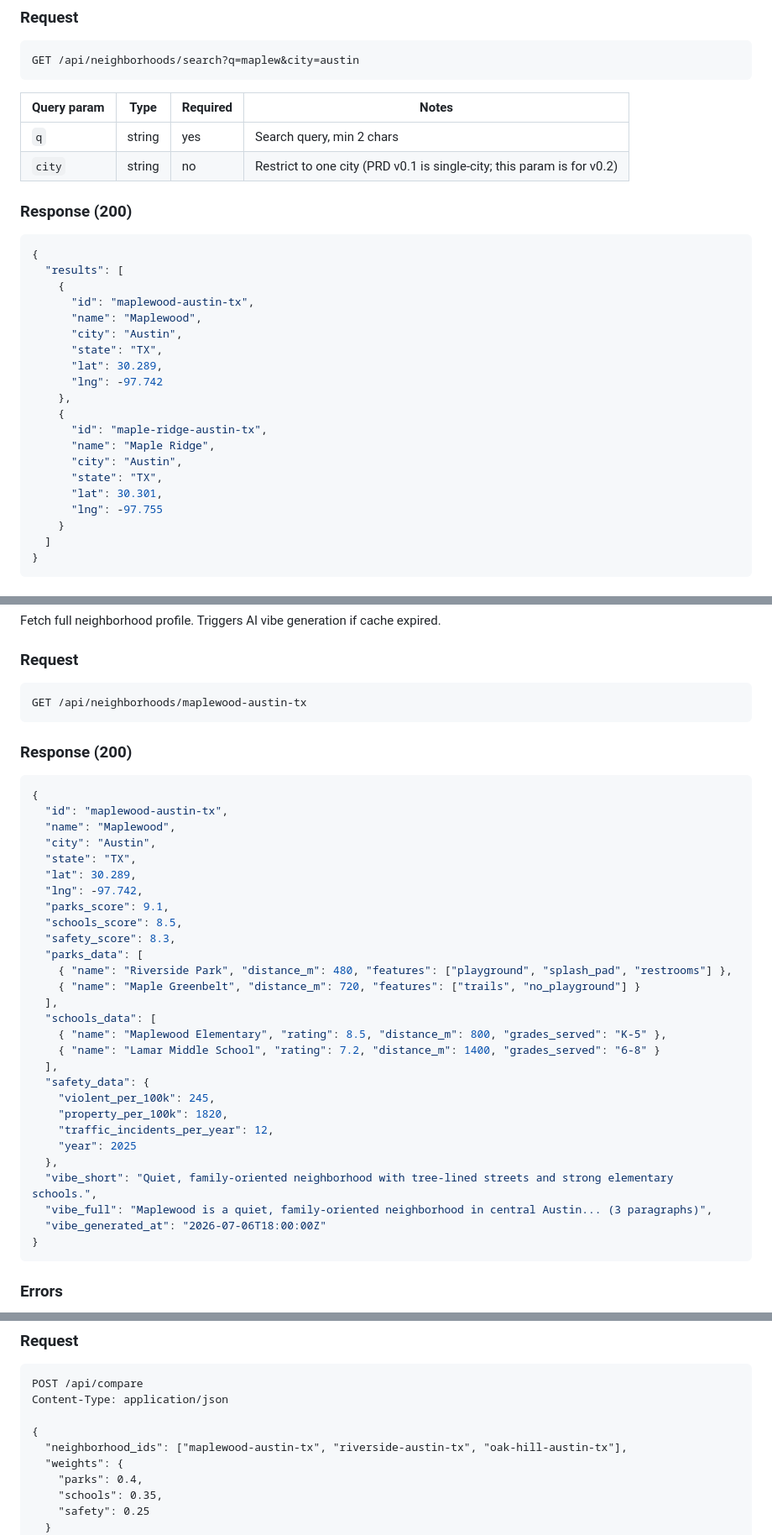
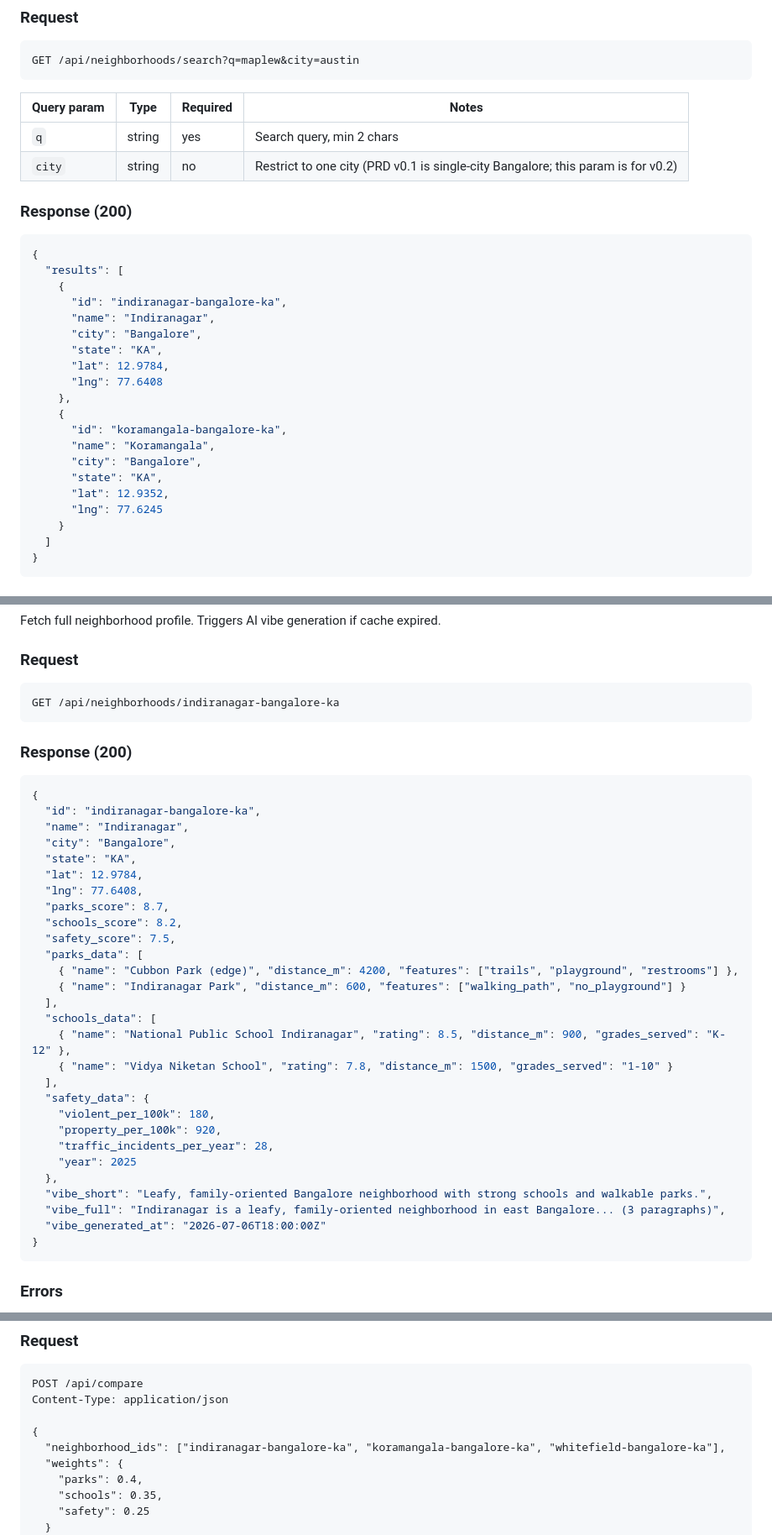
Before and after one commit to sanjibani/neighborhood-explorer, a Markdown page: docs/api.md, 3 parts joined by grey strips. Shown at 84% size. Rendered like a GitHub page.

Commit message:
Switch v0.1 city from Austin to Bangalore
- Update data-model.md seed data: 10 Bangalore neighborhoods (Indiranagar, Koramangala, Whitefield, Jayanagar, HSR Layout, etc.)
- Update api.md examples to Bangalore IDs and Bangalore school data shape
- Add Bangalore-specific data sourcing notes: no GreatSchools equivalent, derive safety from heuristics, parks via Google Places

Rationale: user (sanjibani, based in Bangalore) chose their home city.
Implementation differences from Austin noted for Phase 3.

````diff
--- a/docs/api.md
+++ b/docs/api.md
@@ -22,7 +22,7 @@ GET /api/neighborhoods/search?q=maplew&city=austin
 | Query param | Type | Required | Notes |
 |---|---|---|---|
 | `q` | string | yes | Search query, min 2 chars |
-| `city` | string | no | Restrict to one city (PRD v0.1 is single-city; this param is for v0.2) |
+| `city` | string | no | Restrict to one city (PRD v0.1 is single-city Bangalore; this param is for v0.2) |
 
 ### Response (200)
 
@@ -30,20 +30,20 @@ GET /api/neighborhoods/search?q=maplew&city=austin
 {
   "results": [
     {
-      "id": "maplewood-austin-tx",
-      "name": "Maplewood",
-      "city": "Austin",
-      "state": "TX",
-      "lat": 30.289,
-      "lng": -97.742
+      "id": "indiranagar-bangalore-ka",
+      "name": "Indiranagar",
+      "city": "Bangalore",
+      "state": "KA",
+      "lat": 12.9784,
+      "lng": 77.6408
     },
     {
-      "id": "maple-ridge-austin-tx",
-      "name": "Maple Ridge",
-      "city": "Austin",
-      "state": "TX",
-      "lat": 30.301,
-      "lng": -97.755
+      "id": "koramangala-bangalore-ka",
+      "name": "Koramangala",
+      "city": "Bangalore",
+      "state": "KA",
+      "lat": 12.9352,
+      "lng": 77.6245
     }
   ]
 }
@@ -68,38 +68,38 @@ Fetch full neighborhood profile. Triggers AI vibe generation if cache expired.
 ### Request
 
 ```
-GET /api/neighborhoods/maplewood-austin-tx
+GET /api/neighborhoods/indiranagar-bangalore-ka
 ```
 
 ### Response (200)
 
 ```json
 {
-  "id": "maplewood-austin-tx",
-  "name": "Maplewood",
-  "city": "Austin",
-  "state": "TX",
-  "lat": 30.289,
-  "lng": -97.742,
-  "parks_score": 9.1,
-  "schools_score": 8.5,
-  "safety_score": 8.3,
+  "id": "indiranagar-bangalore-ka",
+  "name": "Indiranagar",
+  "city": "Bangalore",
+  "state": "KA",
+  "lat": 12.9784,
+  "lng": 77.6408,
+  "parks_score": 8.7,
+  "schools_score": 8.2,
+  "safety_score": 7.5,
   "parks_data": [
-    { "name": "Riverside Park", "distance_m": 480, "features": ["playground", "splash_pad", "restrooms"] },
-    { "name": "Maple Greenbelt", "distance_m": 720, "features": ["trails", "no_playground"] }
+    { "name": "Cubbon Park (edge)", "distance_m": 4200, "features": ["trails", "playground", "restrooms"] },
+    { "name": "Indiranagar Park", "distance_m": 600, "features": ["walking_path", "no_playground"] }
   ],
   "schools_data": [
-    { "name": "Maplewood Elementary", "rating": 8.5, "distance_m": 800, "grades_served": "K-5" },
-    { "name": "Lamar Middle School", "rating": 7.2, "distance_m": 1400, "grades_served": "6-8" }
+    { "name": "National Public School Indiranagar", "rating": 8.5, "distance_m": 900, "grades_served": "K-12" },
+    { "name": "Vidya Niketan School", "rating": 7.8, "distance_m": 1500, "grades_served": "1-10" }
   ],
   "safety_data": {
-    "violent_per_100k": 245,
-    "property_per_100k": 1820,
-    "traffic_incidents_per_year": 12,
+    "violent_per_100k": 180,
+    "property_per_100k": 920,
+    "traffic_incidents_per_year": 28,
     "year": 2025
   },
-  "vibe_short": "Quiet, family-oriented neighborhood with tree-lined streets and strong elementary schools.",
-  "vibe_full": "Maplewood is a quiet, family-oriented neighborhood in central Austin... (3 paragraphs)",
+  "vibe_short": "Leafy, family-oriented Bangalore neighborhood with strong schools and walkable parks.",
+  "vibe_full": "Indiranagar is a leafy, family-oriented neighborhood in east Bangalore... (3 paragraphs)",
   "vibe_generated_at": "2026-07-06T18:00:00Z"
 }
 ```
@@ -132,7 +132,7 @@ POST /api/compare
 Content-Type: application/json
 
 {
-  "neighborhood_ids": ["maplewood-austin-tx", "riverside-austin-tx", "oak-hill-austin-tx"],
+  "neighborhood_ids": ["indiranagar-bangalore-ka", "koramangala-bangalore-ka", "whitefield-bangalore-ka"],
   "weights": {
     "parks": 0.4,
     "schools": 0.35,
````
Also changed, not shown: other parts of docs/api.md (+5 -5 lines), docs/data-model.md (+7 -1 lines).
